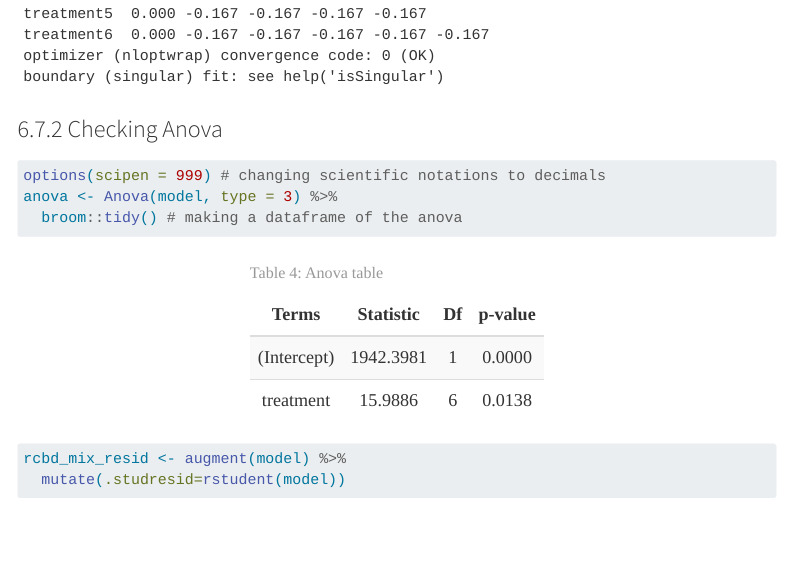
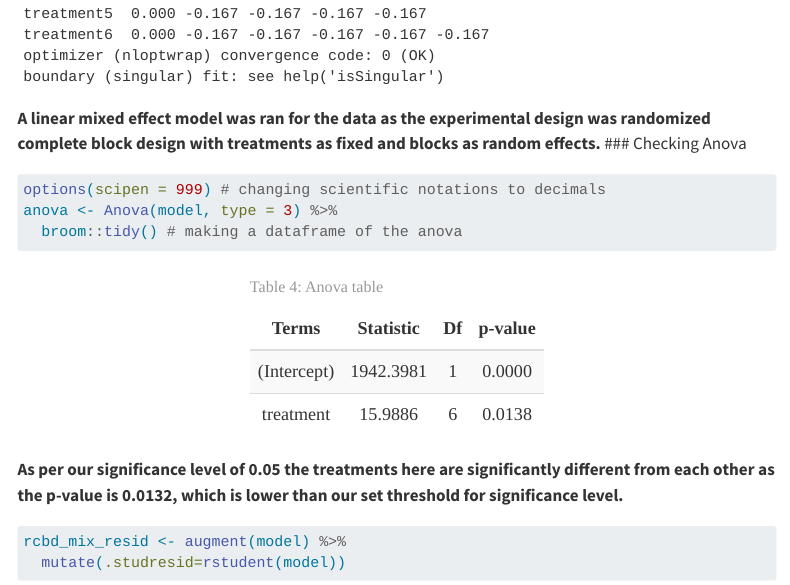
Before and after one commit to Leoanish/2024dsa_midterm_AnishAleena, a Quarto document (code/midtermproject.qmd): the page in a window 1100 px wide, from 8900 px down. Rendered offline with R 4.5, knitr and Pandoc in place of Quarto, with nearby package versions; menus at the side of the page are left out; long lines of code are wrapped; column names are cleaned by a stand-in for the janitor package.

Commit message:
Anova description added

````diff
--- a/code/midtermproject.qmd
+++ b/code/midtermproject.qmd
@@ -239,8 +239,7 @@ model <- lmer(lint_kgha ~ treatment + (1|blocks), data = lint_yield)
 summary(model)
 ```
 
-
-
+**A linear mixed effect model was ran for the data as the experimental design was randomized complete block design with treatments as fixed and blocks as random effects.**
 ### Checking Anova
 
 ```{r}
@@ -255,8 +254,7 @@ kable(anova, format = "html", col.names = c("Terms", "Statistic", "Df", "p-value
   kableExtra::kable_styling(full_width = F, font_size = 18, html_font = "sansserif", bootstrap_options = "striped",
                             wraptable_width = "float", position = "center")
 ```
-
-
+**As per our significance level of 0.05 the treatments here are significantly different from each other as the p-value is 0.0132, which is lower than our set threshold for significance level.**
 
 ```{r}
 rcbd_mix_resid <- augment(model) %>%
````
